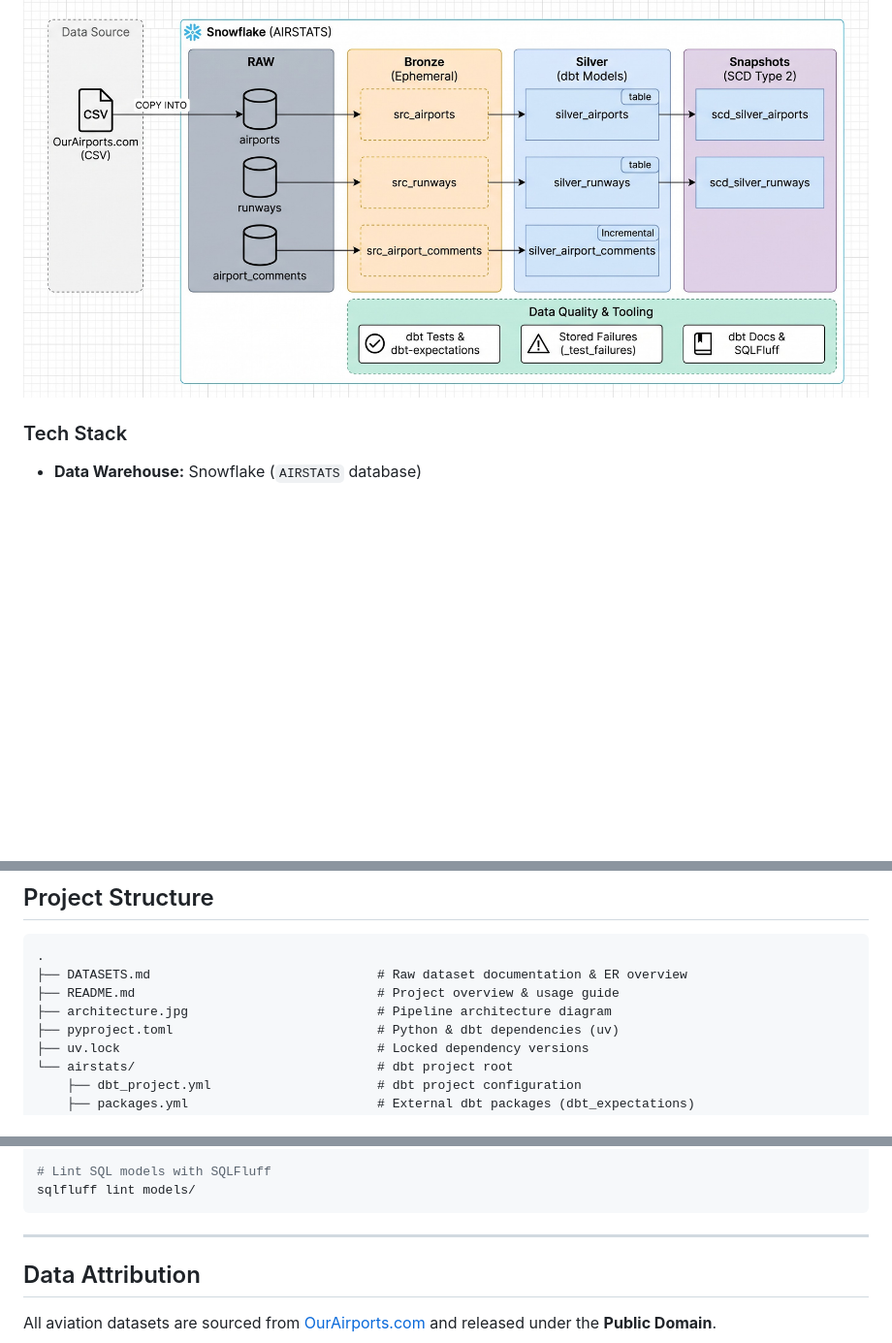
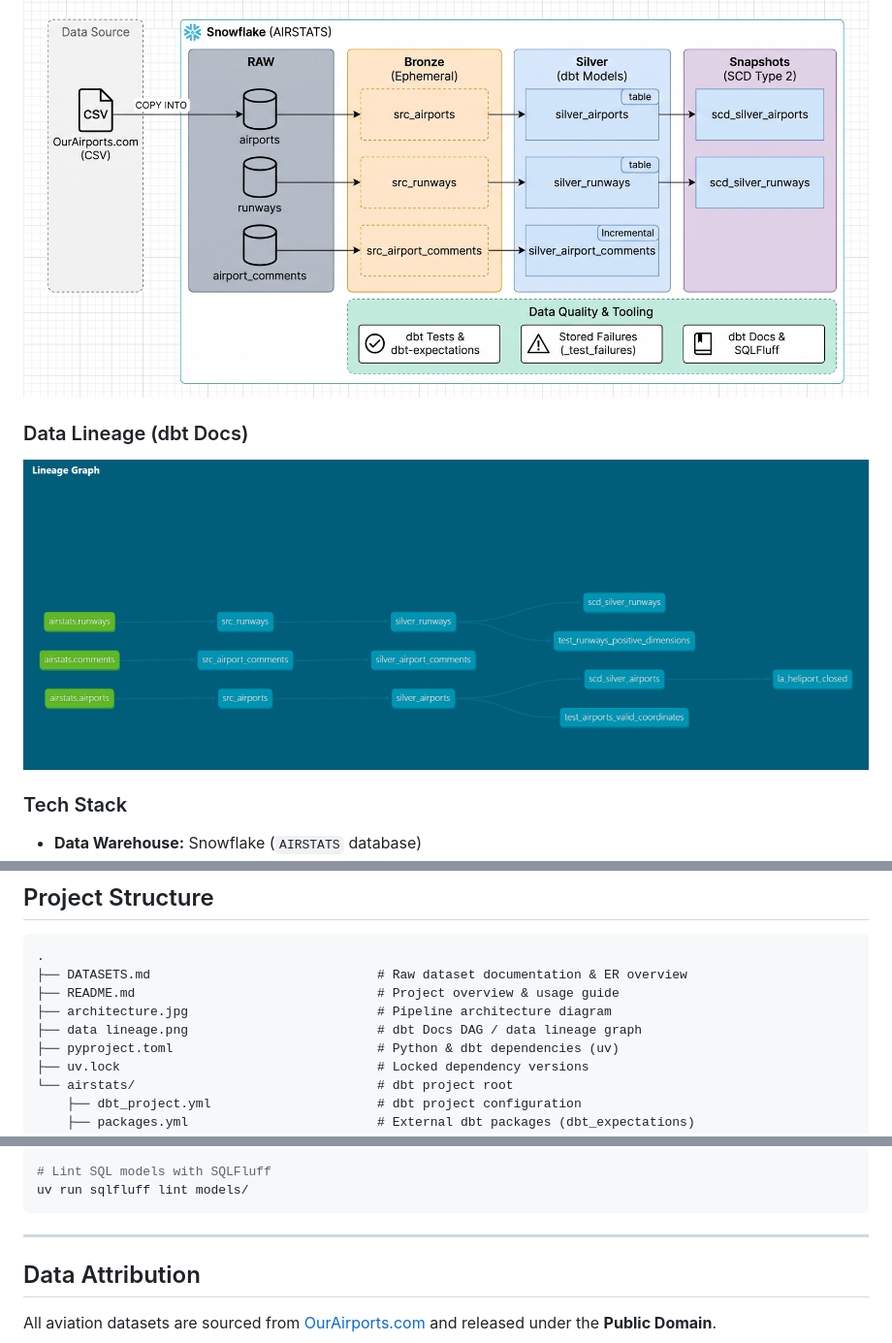
Before and after one commit to ElixScript/Airstats-dbt-Snowflake-, a Markdown page: README.md, 3 parts joined by grey strips. Shown at 97% size. Drawn GitHub-style; pictures changed too: data lineage.png (added); blank space fills up the shorter version.

````diff
--- a/README.md
+++ b/README.md
@@ -9,6 +9,10 @@ An end-to-end analytics engineering project built with **dbt Core** and **Snowfl
 The pipeline follows a **Medallion Architecture** with ephemeral staging models, materialized analytical tables, incremental ingestion, Slowly Changing Dimensions (SCD Type 2), and automated data quality testing.
 
 ![AirStats Architecture](architecture.jpg)
+
+### Data Lineage (dbt Docs)
+
+![dbt Data Lineage](data%20lineage.png)
 
 ### Tech Stack
 - **Data Warehouse:** Snowflake (`AIRSTATS` database)
@@ -76,6 +80,7 @@ All test failures are automatically persisted to Snowflake in the `_test_failure
 ├── DATASETS.md                              # Raw dataset documentation & ER overview
 ├── README.md                                # Project overview & usage guide
 ├── architecture.jpg                         # Pipeline architecture diagram
+├── data lineage.png                         # dbt Docs DAG / data lineage graph
 ├── pyproject.toml                           # Python & dbt dependencies (uv)
 ├── uv.lock                                  # Locked dependency versions
 └── airstats/                                # dbt project root
@@ -180,6 +202,6 @@ dbt docs serve
 
 # Lint SQL models with SQLFluff
-sqlfluff lint models/
+uv run sqlfluff lint models/
 ```
 
 ---
````
Also changed, not shown: other parts of README.md (+51 -34 lines), 1 other file.
